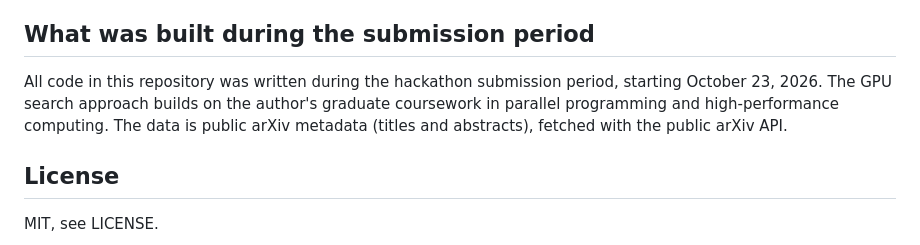
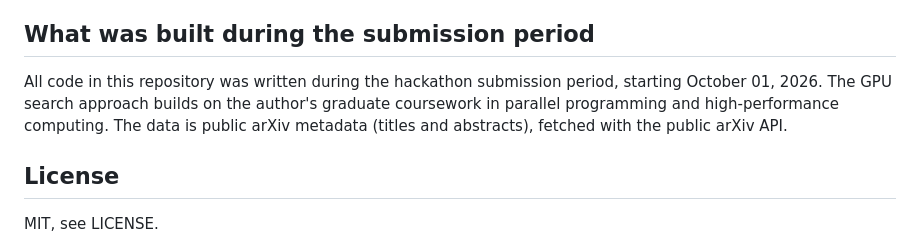
Before and after one commit to ShikhaPallavi123/fastfind, a Markdown page: README.md, the part around the change. GitHub-like rendering.

Commit message:
Fix hackathon submission start date in README
Updated the hackathon submission start date from October 23, 2026 to October 01, 2026.

```diff
--- a/README.md
+++ b/README.md
@@ -91,7 +91,7 @@ Settings (environment variables): `NEBIUS_API_KEY` (required), `CHAT_MODEL`, `EM
 
 ## What was built during the submission period
 
-All code in this repository was written during the hackathon submission period, starting October 23, 2026. The GPU search approach builds on the author's graduate coursework in parallel programming and high-performance computing. The data is public arXiv metadata (titles and abstracts), fetched with the public arXiv API.
+All code in this repository was written during the hackathon submission period, starting October 01, 2026. The GPU search approach builds on the author's graduate coursework in parallel programming and high-performance computing. The data is public arXiv metadata (titles and abstracts), fetched with the public arXiv API.
 
 ## License
 
```
